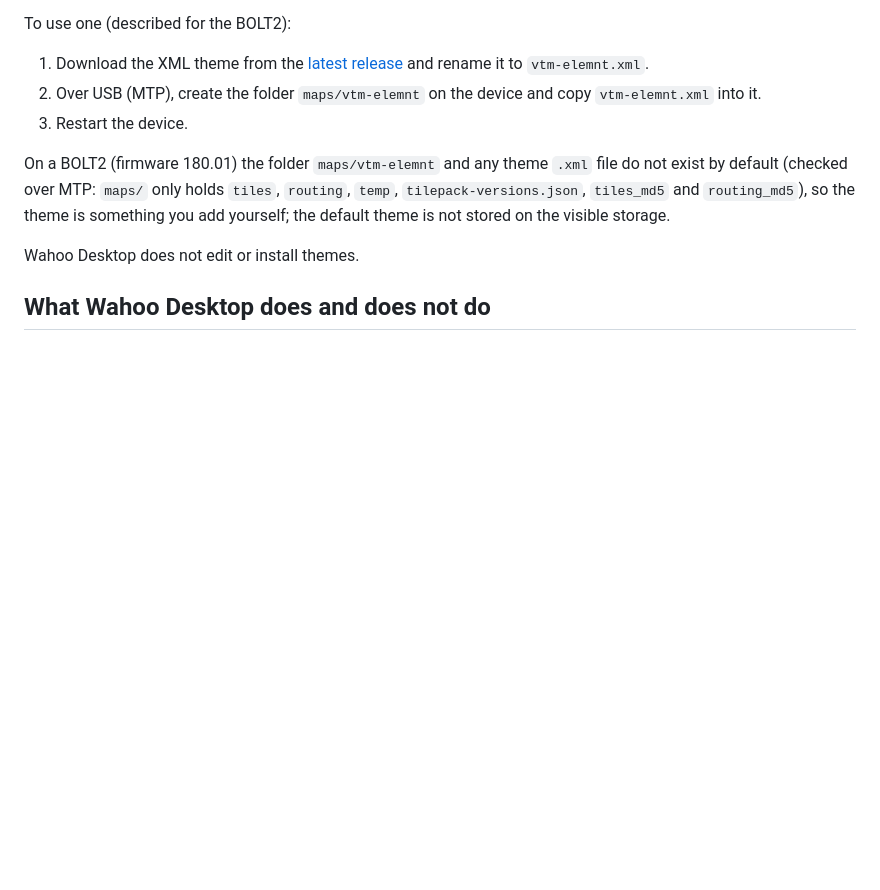
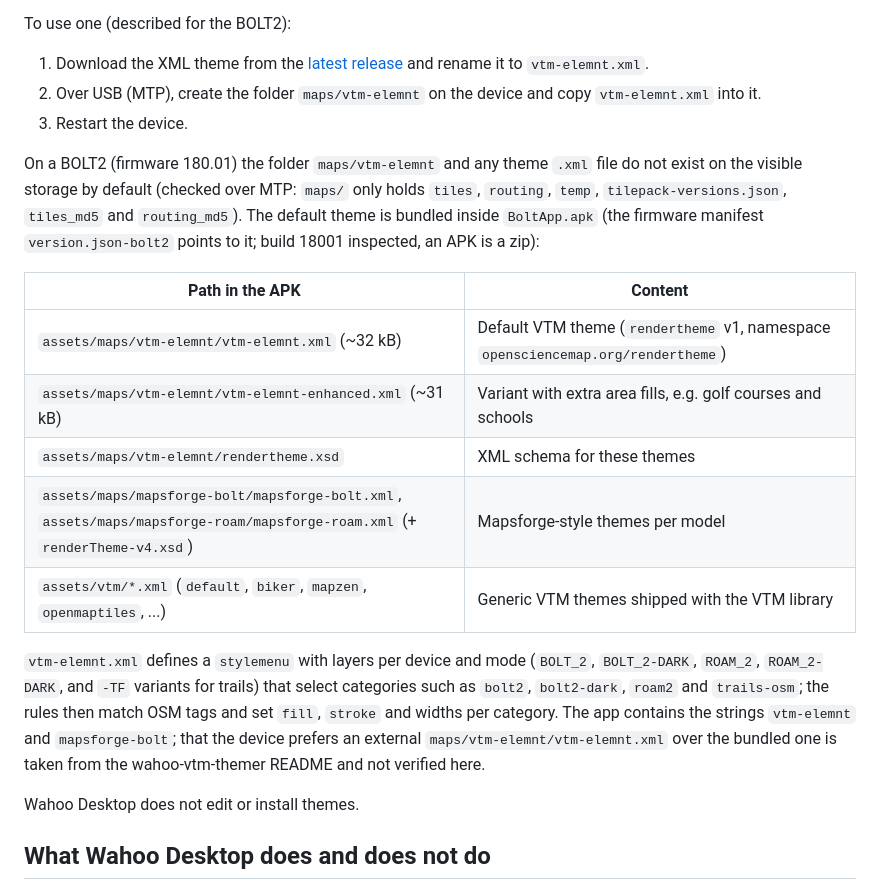
Before and after one commit to bertt/WahooDesktop, a Markdown page: docs/MAPS.md, the part around the change. Drawn GitHub-style; blank space fills up the shorter version.

Commit message:
docs: describe bundled VTM themes in BoltApp.apk
Co-authored-by: Copilot <223556219+Copilot@users.noreply.github.com>

```diff
--- a/docs/MAPS.md
+++ b/docs/MAPS.md
@@ -188,7 +188,17 @@ To use one (described for the BOLT2):
 2. Over USB (MTP), create the folder `maps/vtm-elemnt` on the device and copy `vtm-elemnt.xml` into it.
 3. Restart the device.
 
-On a BOLT2 (firmware 180.01) the folder `maps/vtm-elemnt` and any theme `.xml` file do not exist by default (checked over MTP: `maps/` only holds `tiles`, `routing`, `temp`, `tilepack-versions.json`, `tiles_md5` and `routing_md5`), so the theme is something you add yourself; the default theme is not stored on the visible storage.
+On a BOLT2 (firmware 180.01) the folder `maps/vtm-elemnt` and any theme `.xml` file do not exist on the visible storage by default (checked over MTP: `maps/` only holds `tiles`, `routing`, `temp`, `tilepack-versions.json`, `tiles_md5` and `routing_md5`). The default theme is bundled inside `BoltApp.apk` (the firmware manifest `version.json-bolt2` points to it; build 18001 inspected, an APK is a zip):
+
+| Path in the APK | Content |
+|---|---|
+| `assets/maps/vtm-elemnt/vtm-elemnt.xml` (~32 kB) | Default VTM theme (`rendertheme` v1, namespace `opensciencemap.org/rendertheme`) |
+| `assets/maps/vtm-elemnt/vtm-elemnt-enhanced.xml` (~31 kB) | Variant with extra area fills, e.g. golf courses and schools |
+| `assets/maps/vtm-elemnt/rendertheme.xsd` | XML schema for these themes |
+| `assets/maps/mapsforge-bolt/mapsforge-bolt.xml`, `assets/maps/mapsforge-roam/mapsforge-roam.xml` (+ `renderTheme-v4.xsd`) | Mapsforge-style themes per model |
+| `assets/vtm/*.xml` (`default`, `biker`, `mapzen`, `openmaptiles`, ...) | Generic VTM themes shipped with the VTM library |
+
+`vtm-elemnt.xml` defines a `stylemenu` with layers per device and mode (`BOLT_2`, `BOLT_2-DARK`, `ROAM_2`, `ROAM_2-DARK`, and `-TF` variants for trails) that select categories such as `bolt2`, `bolt2-dark`, `roam2` and `trails-osm`; the rules then match OSM tags and set `fill`, `stroke` and widths per category. The app contains the strings `vtm-elemnt` and `mapsforge-bolt`; that the device prefers an external `maps/vtm-elemnt/vtm-elemnt.xml` over the bundled one is taken from the wahoo-vtm-themer README and not verified here.
 
 Wahoo Desktop does not edit or install themes.
 
```
